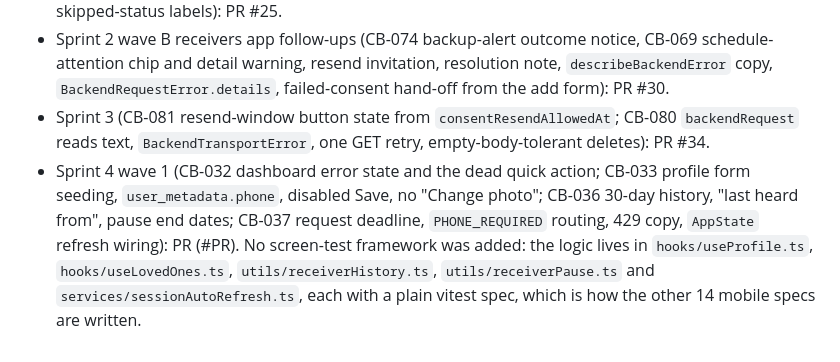
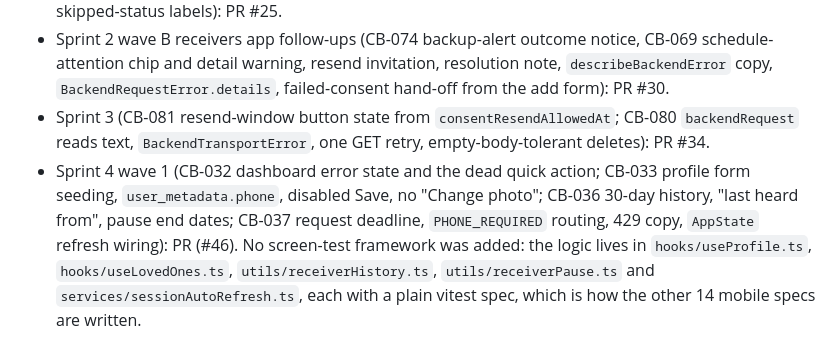
Before and after one commit to shahbaz242630/Family-Checkin, a Markdown page: docs/handoffs/mobile-app.md, the part around the change. Drawn GitHub-style.

```diff
--- a/docs/handoffs/mobile-app.md
+++ b/docs/handoffs/mobile-app.md
@@ -121,4 +121,4 @@ Backend endpoints this app calls are all declared in `services/backendApi.ts`; t
 - Sprint 2 mobile findings from the emulator run (CB-071 focus refetch and removed-receiver feedback, CB-072 phone labels and sign-up banner, CB-073 quarter-hour pickers and live offsets, CB-077 skipped-status labels): PR #25.
 - Sprint 2 wave B receivers app follow-ups (CB-074 backup-alert outcome notice, CB-069 schedule-attention chip and detail warning, resend invitation, resolution note, `describeBackendError` copy, `BackendRequestError.details`, failed-consent hand-off from the add form): PR #30.
 - Sprint 3 (CB-081 resend-window button state from `consentResendAllowedAt`; CB-080 `backendRequest` reads text, `BackendTransportError`, one GET retry, empty-body-tolerant deletes): PR #34.
-- Sprint 4 wave 1 (CB-032 dashboard error state and the dead quick action; CB-033 profile form seeding, `user_metadata.phone`, disabled Save, no "Change photo"; CB-036 30-day history, "last heard from", pause end dates; CB-037 request deadline, `PHONE_REQUIRED` routing, 429 copy, `AppState` refresh wiring): PR (#PR). No screen-test framework was added: the logic lives in `hooks/useProfile.ts`, `hooks/useLovedOnes.ts`, `utils/receiverHistory.ts`, `utils/receiverPause.ts` and `services/sessionAutoRefresh.ts`, each with a plain vitest spec, which is how the other 14 mobile specs are written.
+- Sprint 4 wave 1 (CB-032 dashboard error state and the dead quick action; CB-033 profile form seeding, `user_metadata.phone`, disabled Save, no "Change photo"; CB-036 30-day history, "last heard from", pause end dates; CB-037 request deadline, `PHONE_REQUIRED` routing, 429 copy, `AppState` refresh wiring): PR (#46). No screen-test framework was added: the logic lives in `hooks/useProfile.ts`, `hooks/useLovedOnes.ts`, `utils/receiverHistory.ts`, `utils/receiverPause.ts` and `services/sessionAutoRefresh.ts`, each with a plain vitest spec, which is how the other 14 mobile specs are written.
```
Also changed, not shown: docs/COMPLETION_BACKLOG.md (+5 -5 lines), docs/handoffs/receivers-and-consent.md (+1 -1 lines).
